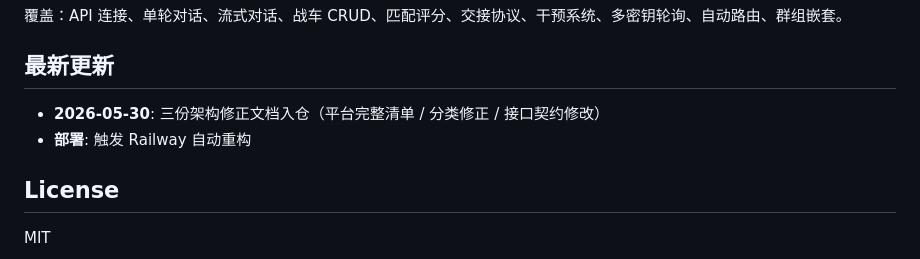
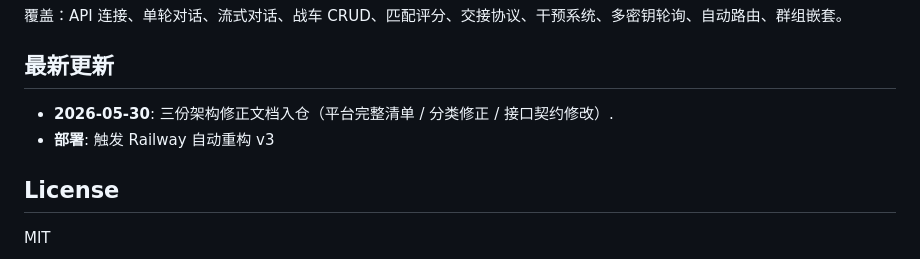
Before and after one commit to yimeng2026/bloombloomgarden, a Markdown page: README.md, the part around the change. Rendered like a GitHub page.

Commit message:
chore: update README timestamp — trigger Railway deploy v3

```diff
--- a/README.md
+++ b/README.md
@@ -300,8 +300,8 @@ npx tsx src/tests/integration/collab-e2e.test.ts
 
 ## 最新更新
 
-- **2026-05-30**: 三份架构修正文档入仓（平台完整清单 / 分类修正 / 接口契约修改）
-- **部署**: 触发 Railway 自动重构
+- **2026-05-30**: 三份架构修正文档入仓（平台完整清单 / 分类修正 / 接口契约修改）.
+- **部署**: 触发 Railway 自动重构 v3
 
 ## License
 
```
